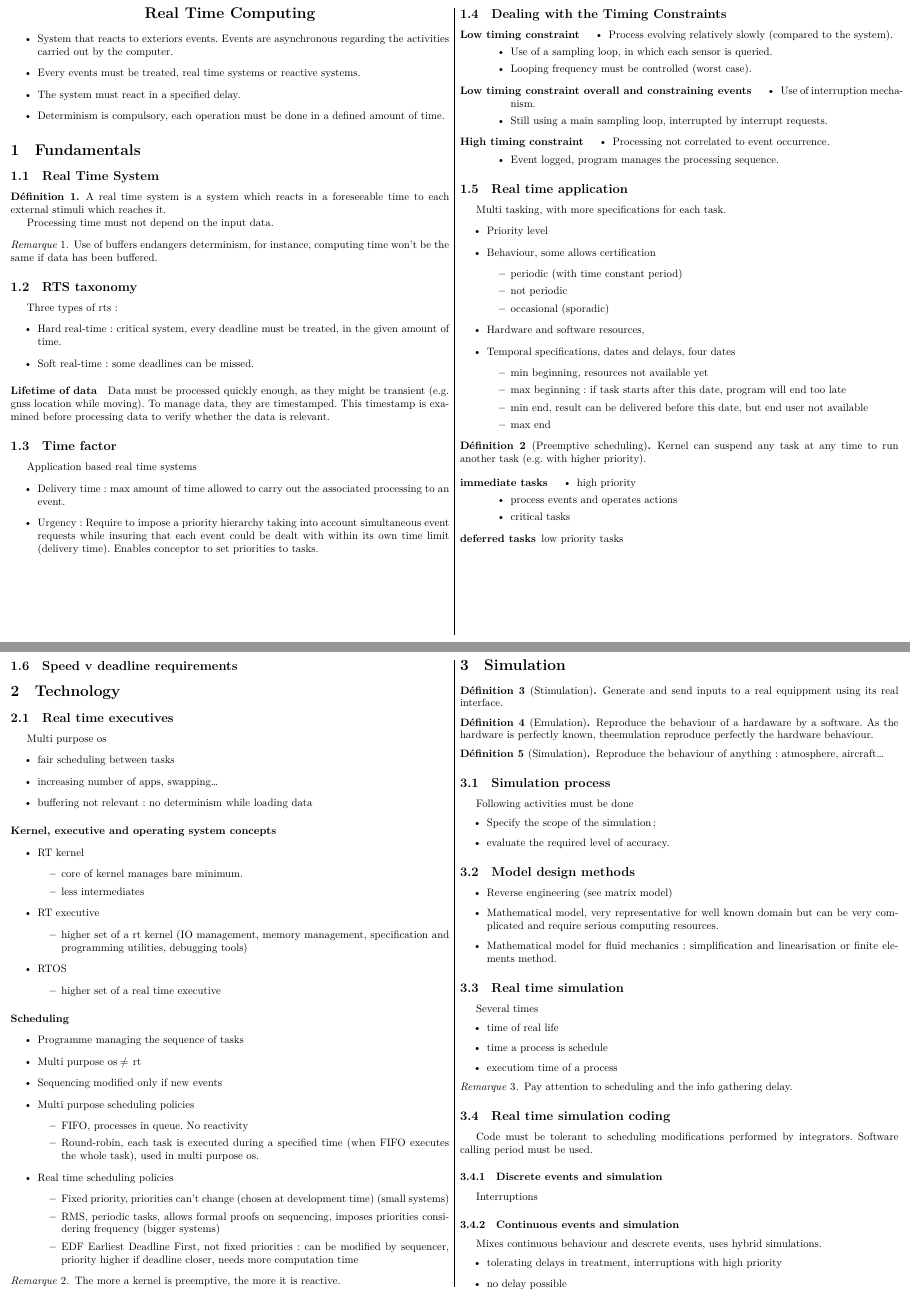
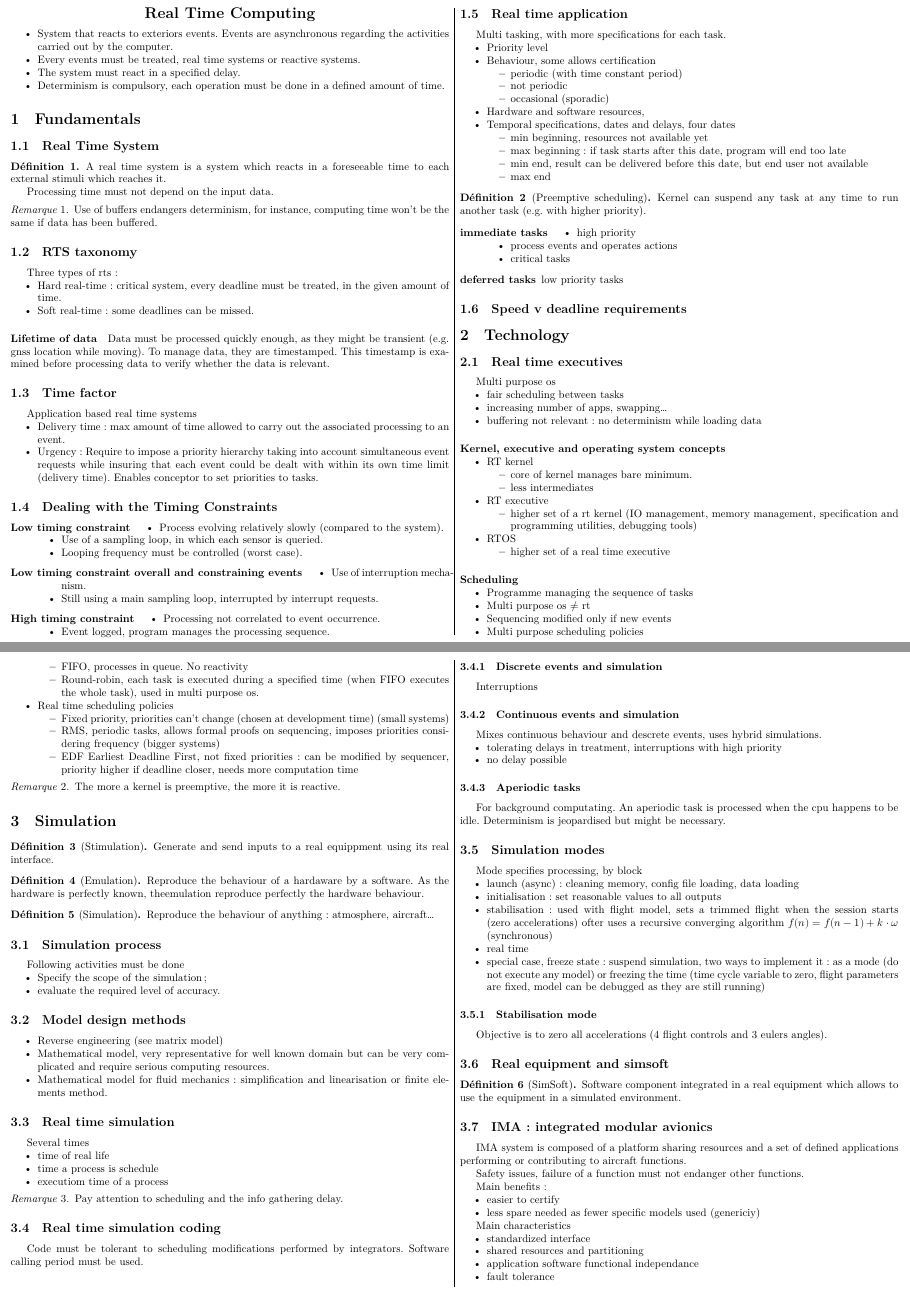
Before and after one commit to ViryBe/min_avi, a LaTeX document (latex/rts.tex): pages 1 and 2 of 3, joined at a grey line. Compiled offline with XeLaTeX.

Commit message:
(+) compacted itemizes

```diff
--- a/latex/rts.tex
+++ b/latex/rts.tex
@@ -41,14 +41,14 @@ textwidth=290mm,textheight=205mm]{geometry}
 \begin{center}
 	\Large\textbf{Real Time Computing}
 \end{center}
-\begin{itemize}
+\begin{compactitem}
 	\item System that reacts to exteriors events. Events are
 		asynchronous regarding the activities carried out by the computer.
 	\item Every events must be treated, real time systems or reactive systems.
 	\item The system must react in a specified delay.
 	\item Determinism is compulsory, each operation must be done in a defined
 		amount of time.
-\end{itemize}
+\end{compactitem}
 
 \section{Fundamentals}
 \subsection{Real Time System}
@@ -78,57 +78,57 @@ examined before processing data to verify whether the data is relevant.
 
 \subsection{Time factor}
 Application based real time systems
-\begin{itemize}
+\begin{compactitem}
 	\item Delivery time: max amount of time allowed to carry out the associated
 		processing to an event.
 	\item Urgency: Require to impose a priority hierarchy taking into account
 		simultaneous event requests while insuring that each event could be
 		dealt with within its own time limit (delivery time). Enables conceptor
 		to set priorities to tasks.
-\end{itemize}
+\end{compactitem}
 
 \subsection{Dealing with the Timing Constraints}
 \begin{description}
 	\item [Low timing constraint]
-		\begin{itemize}
+		\begin{compactitem}
 			\item Process evolving relatively slowly (compared to the system).
 			\item Use of a sampling loop, in which  each sensor is queried.
 			\item Looping frequency must be controlled (worst case).
-		\end{itemize}
+		\end{compactitem}
 	\item[Low timing constraint overall and  constraining events]
-		\begin{itemize}
+		\begin{compactitem}
 			\item Use of interruption mechanism.
 			\item Still using a main sampling loop, interrupted by interrupt
 				requests.
-		\end{itemize}
+		\end{compactitem}
 	\item[High timing constraint]
-		\begin{itemize}
+		\begin{compactitem}
 			\item Processing not correlated to event occurrence.
 			\item Event logged, program manages the processing sequence.
-		\end{itemize}
+		\end{compactitem}
 \end{description}
 
 \subsection{Real time application}
 Multi tasking, with more specifications for each task.
-\begin{itemize}
+\begin{compactitem}
 	\item Priority level
 	\item Behaviour, some allows certification
-		\begin{itemize}
+		\begin{compactitem}
 			\item periodic (with time constant period)
 			\item not periodic
 			\item occasional (sporadic)
-		\end{itemize}
+		\end{compactitem}
 	\item Hardware and software resources,
 	\item Temporal specifications, dates and delays, four dates
-		\begin{itemize}
+		\begin{compactitem}
 			\item min beginning, resources not available yet
 			\item max beginning: if task starts after this date, program
 				will end too late
 			\item min end, result can be delivered before this date, but end
 				user not available
 			\item max end
-		\end{itemize}
-\end{itemize}
+		\end{compactitem}
+\end{compactitem}
 
 \begin{defn}[Preemptive scheduling]
 	Kernel can suspend any task at any time to run another task (e.g.\ with
@@ -152,43 +152,43 @@ Multi tasking, with more specifications for each task.
 
 \subsection{Real time executives}
 Multi purpose os
-\begin{itemize}
+\begin{compactitem}
 	\item fair scheduling between tasks
 	\item increasing number of apps, swapping\dots
 	\item buffering not relevant: no determinism while loading data
-\end{itemize}
+\end{compactitem}
 
 \paragraph{Kernel, executive and operating system concepts}
-\begin{itemize}
+\begin{compactitem}
 	\item RT kernel
-		\begin{itemize}
+		\begin{compactitem}
 			\item core of kernel manages bare minimum.
 			\item less intermediates
-		\end{itemize}
+		\end{compactitem}
 	\item RT executive
-		\begin{itemize}
+		\begin{compactitem}
 			\item higher set of a rt kernel (IO management, memory management,
 				specification and programming utilities, debugging tools)
-		\end{itemize}
+		\end{compactitem}
 	\item RTOS
-		\begin{itemize}
+		\begin{compactitem}
 			\item higher set of a real time executive
-		\end{itemize}
-\end{itemize}
+		\end{compactitem}
+\end{compactitem}
 
 \paragraph{Scheduling}
-\begin{itemize}
+\begin{compactitem}
 	\item Programme managing the sequence of tasks
 	\item Multi purpose os $\ne$ rt
 	\item Sequencing modified only if new events
 	\item Multi purpose scheduling policies
-		\begin{itemize}
+		\begin{compactitem}
 			\item FIFO, processes in queue. No reactivity
 			\item Round-robin, each task is executed during a specified time
 				(when FIFO executes the whole task), used in multi purpose os.
-		\end{itemize}
+		\end{compactitem}
 	\item Real time scheduling policies
-		\begin{itemize}
+		\begin{compactitem}
 			\item Fixed priority, priorities can't change (chosen at development
 				time) (small systems)
 			\item RMS, periodic tasks, allows formal proofs on
```
Also changed, not shown: latex/rts.tex (48 more changed lines).
